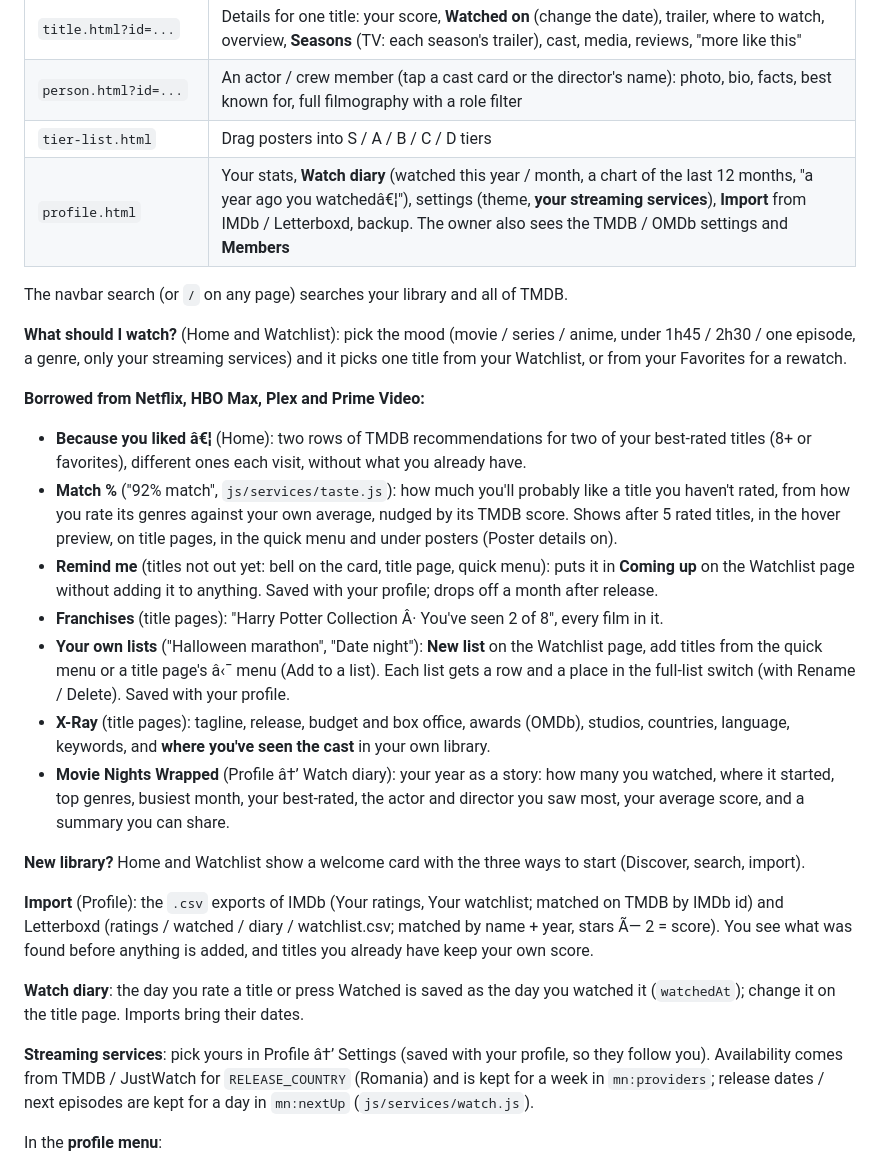
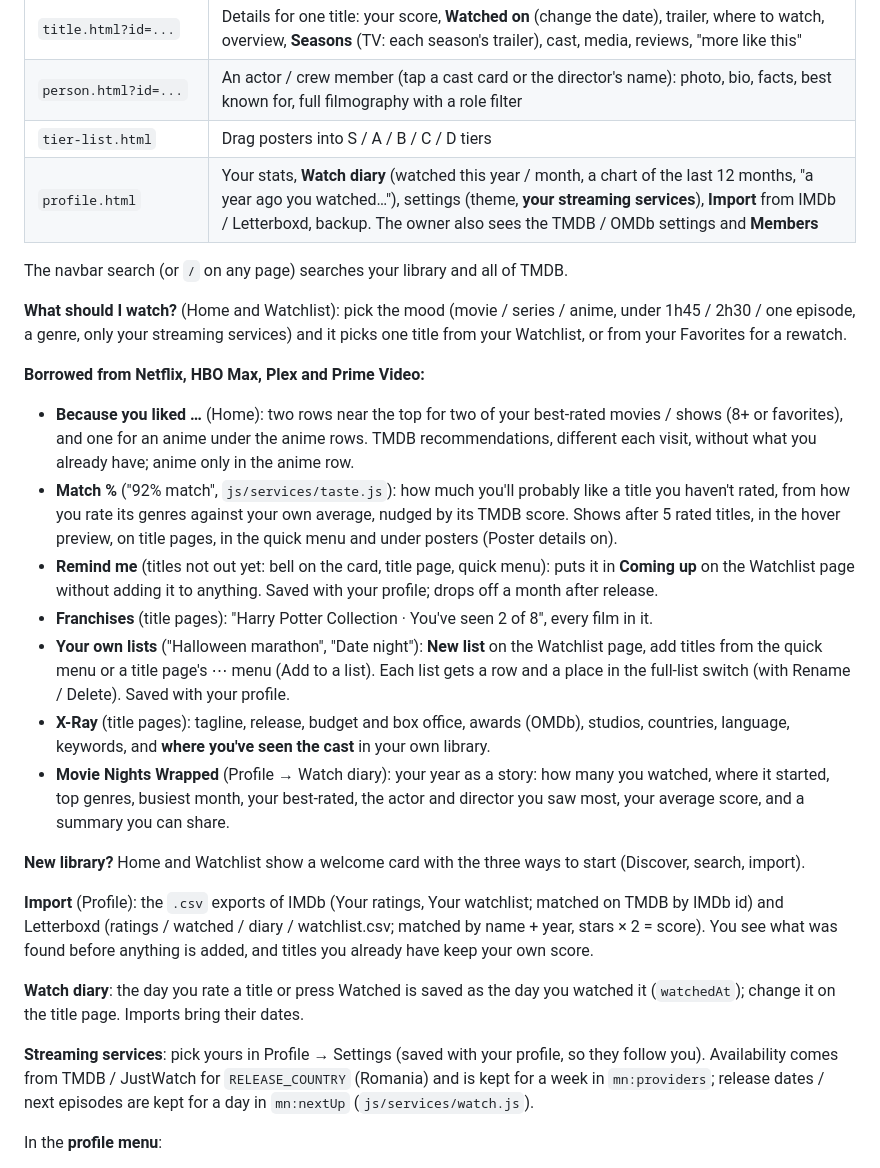
Before and after one commit to GoldenMFox/Movie-Nights, a Markdown page: README.md, the part around one of its changes. Drawn GitHub-style.

```diff
--- a/README.md
+++ b/README.md
@@ -49,7 +49,7 @@ It updates by itself whenever the site is published.
 | `title.html?id=...` | Details for one title: your score, **Watched on** (change the date), trailer, where to watch, overview, **Seasons** (TV: each season's trailer), cast, media, reviews, "more like this" |
 | `person.html?id=...` | An actor / crew member (tap a cast card or the director's name): photo, bio, facts, best known for, full filmography with a role filter |
 | `tier-list.html` | Drag posters into S / A / B / C / D tiers |
-| `profile.html` | Your stats, **Watch diary** (watched this year / month, a chart of the last 12 months, "a year ago you watchedâ€¦"), settings (theme, **your streaming services**), **Import** from IMDb / Letterboxd, backup. The owner also sees the TMDB / OMDb settings and **Members** |
+| `profile.html` | Your stats, **Watch diary** (watched this year / month, a chart of the last 12 months, "a year ago you watched…"), settings (theme, **your streaming services**), **Import** from IMDb / Letterboxd, backup. The owner also sees the TMDB / OMDb settings and **Members** |
 
 The navbar search (or `/` on any page) searches your library and all of TMDB.
 
@@ -59,8 +59,9 @@ your Watchlist, or from your Favorites for a rewatch.
 
 **Borrowed from Netflix, HBO Max, Plex and Prime Video:**
 
-- **Because you liked â€¦** (Home): two rows of TMDB recommendations for two of your best-rated
-  titles (8+ or favorites), different ones each visit, without what you already have.
+- **Because you liked …** (Home): two rows near the top for two of your best-rated movies /
+  shows (8+ or favorites), and one for an anime under the anime rows. TMDB recommendations,
+  different each visit, without what you already have; anime only in the anime row.
 - **Match %** ("92% match", `js/services/taste.js`): how much you'll probably like a title
   you haven't rated, from how you rate its genres against your own average, nudged by its
   TMDB score. Shows after 5 rated titles, in the hover preview, on title pages, in the quick
@@ -68,13 +69,13 @@ your Watchlist, or from your Favorites for a rewatch.
 - **Remind me** (titles not out yet: bell on the card, title page, quick menu): puts it in
   **Coming up** on the Watchlist page without adding it to anything. Saved with your profile;
   drops off a month after release.
-- **Franchises** (title pages): "Harry Potter Collection Â· You've seen 2 of 8", every film in it.
+- **Franchises** (title pages): "Harry Potter Collection · You've seen 2 of 8", every film in it.
 - **Your own lists** ("Halloween marathon", "Date night"): **New list** on the Watchlist page,
-  add titles from the quick menu or a title page's â‹¯ menu (Add to a list). Each list gets a
+  add titles from the quick menu or a title page's ⋯ menu (Add to a list). Each list gets a
   row and a place in the full-list switch (with Rename / Delete). Saved with your profile.
 - **X-Ray** (title pages): tagline, release, budget and box office, awards (OMDb), studios,
   countries, language, keywords, and **where you've seen the cast** in your own library.
-- **Movie Nights Wrapped** (Profile â†’ Watch diary): your year as a story: how many you watched,
+- **Movie Nights Wrapped** (Profile → Watch diary): your year as a story: how many you watched,
   where it started, top genres, busiest month, your best-rated, the actor and director you saw
   most, your average score, and a summary you can share.
 
@@ -83,13 +84,13 @@ your Watchlist, or from your Favorites for a rewatch.
 
 **Import** (Profile): the `.csv` exports of IMDb (Your ratings, Your watchlist; matched on TMDB
 by IMDb id) and Letterboxd (ratings / watched / diary / watchlist.csv; matched by name + year,
-stars Ã— 2 = score). You see what was found before anything is added, and titles you already
+stars × 2 = score). You see what was found before anything is added, and titles you already
 have keep your own score.
 
 **Watch diary**: the day you rate a title or press Watched is saved as the day you watched it
 (`watchedAt`); change it on the title page. Imports bring their dates.
 
-**Streaming services**: pick yours in Profile â†’ Settings (saved with your profile, so they
+**Streaming services**: pick yours in Profile → Settings (saved with your profile, so they
 follow you). Availability comes from TMDB / JustWatch for `RELEASE_COUNTRY` (Romania) and is
 kept for a week in `mn:providers`; release dates / next episodes are kept for a day in `mn:nextUp`
 (`js/services/watch.js`).
```
Also changed, not shown: other parts of README.md (+55 -55 lines).
